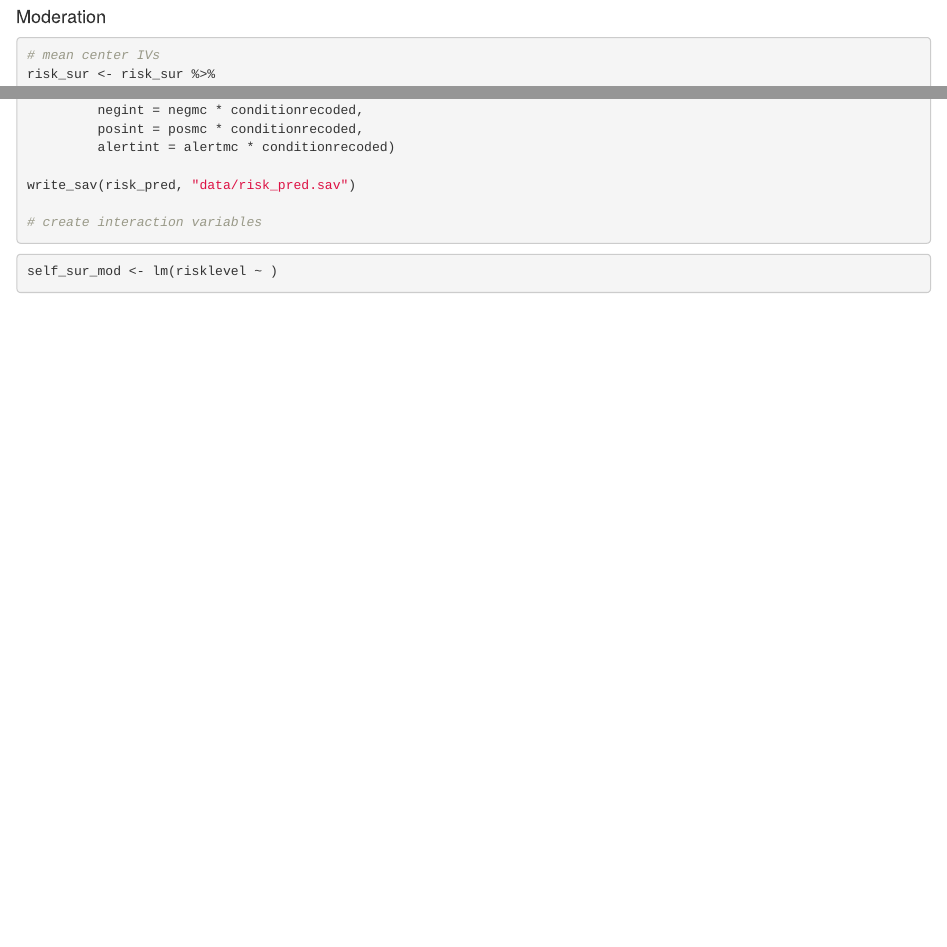
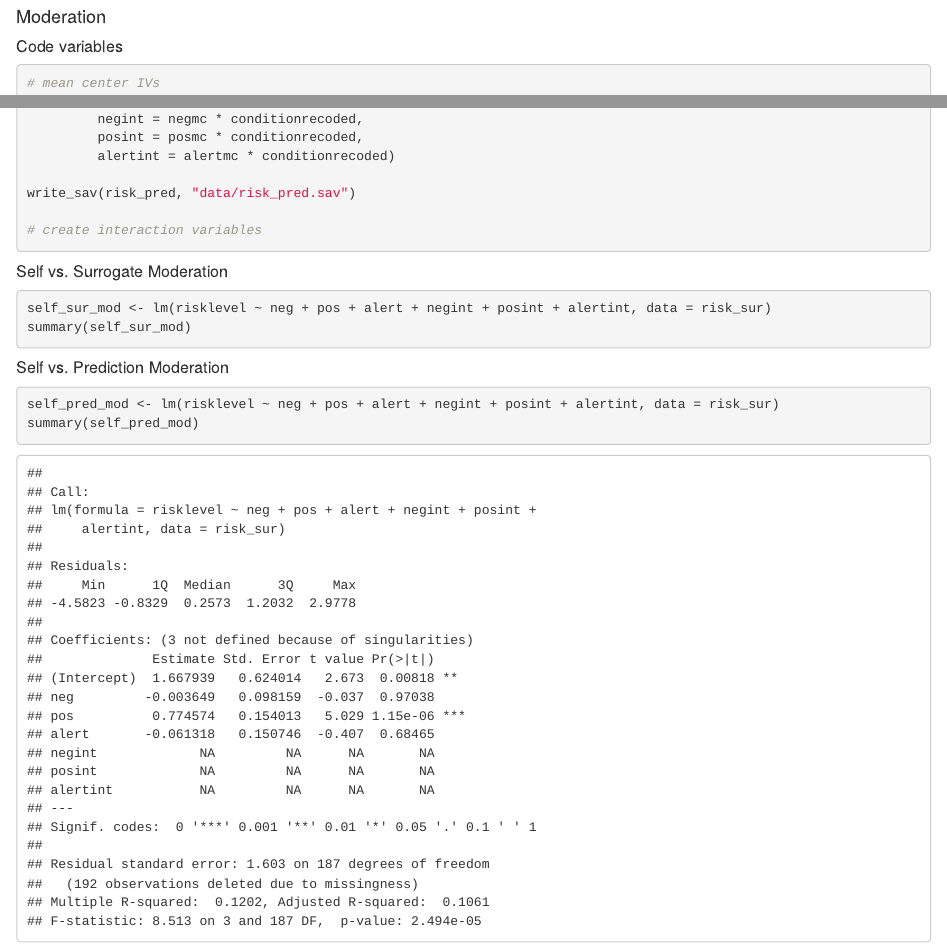
Before and after one commit to yiy19/project7-emotion-risk, an R Markdown document (analysis-models.Rmd): the page in a window 1100 px wide, from 9570 px down, and a second part further down, joined at a grey line. The pictures show the output file analysis-models.html that the author committed with the source, opened offline.

Commit message:
Moderation analysis

````diff
--- a/analysis-models.Rmd
+++ b/analysis-models.Rmd
@@ -248,6 +248,7 @@ summary(self_pred_fit, fit.measures = TRUE, standardize = TRUE, estimates = TRUE
 ```
 
 #### Moderation
+##### Code variables
 
 ```{r mean-centering}
 # mean center IVs
@@ -292,8 +293,18 @@ write_sav(risk_pred, "data/risk_pred.sav")
 
 ```
 
-
+##### Self vs. Surrogate Moderation
 ```{r self-sur-moderation, eval = FALSE}
 
-self_sur_mod <- lm(risklevel ~ )
+self_sur_mod <- lm(risklevel ~ neg + pos + alert + negint + posint + alertint, data = risk_sur)
+summary(self_sur_mod)
+
+
+
 ```
+
+##### Self vs. Prediction Moderation
+```{r self-pred-moderation}
+self_pred_mod <- lm(risklevel ~ neg + pos + alert + negint + posint + alertint, data = risk_sur)
+summary(self_pred_mod)
+```
````
Also changed, not shown: analysis-models.html.
